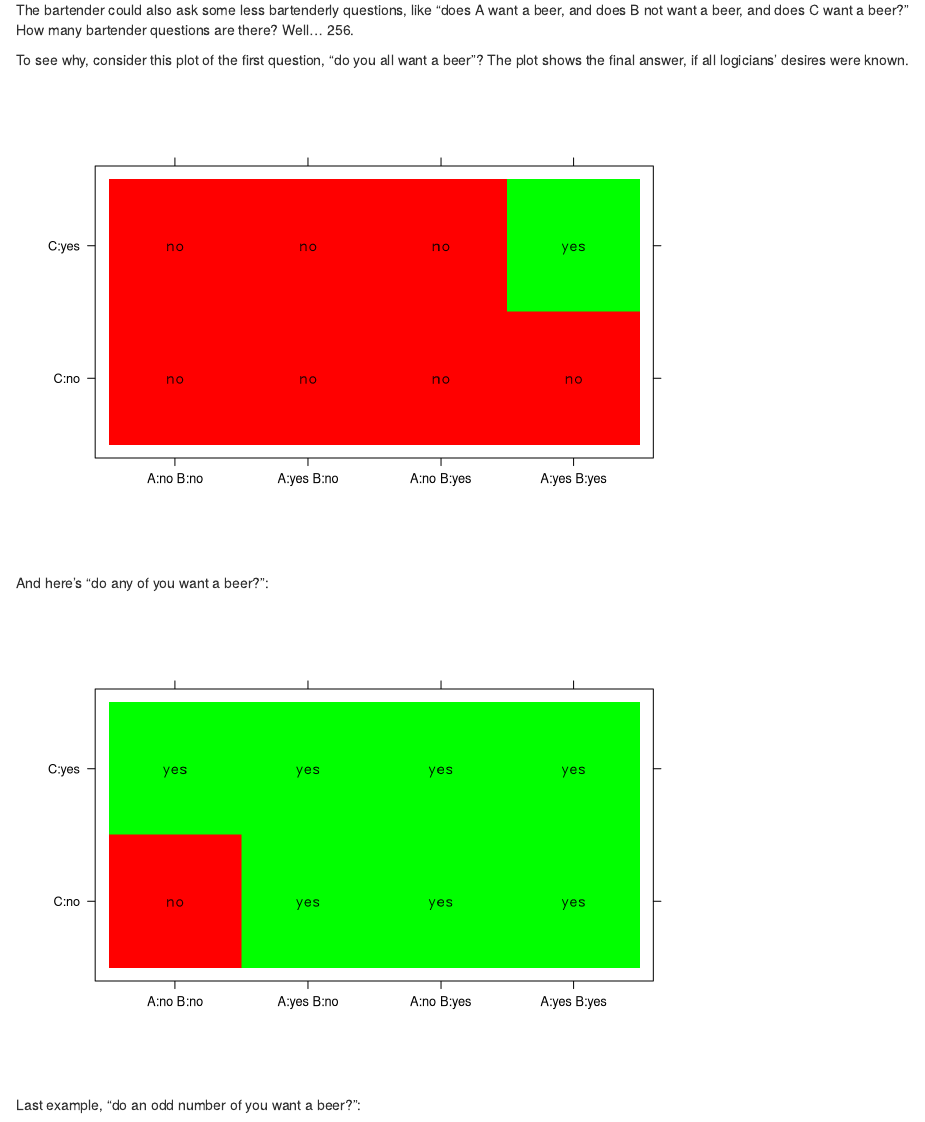
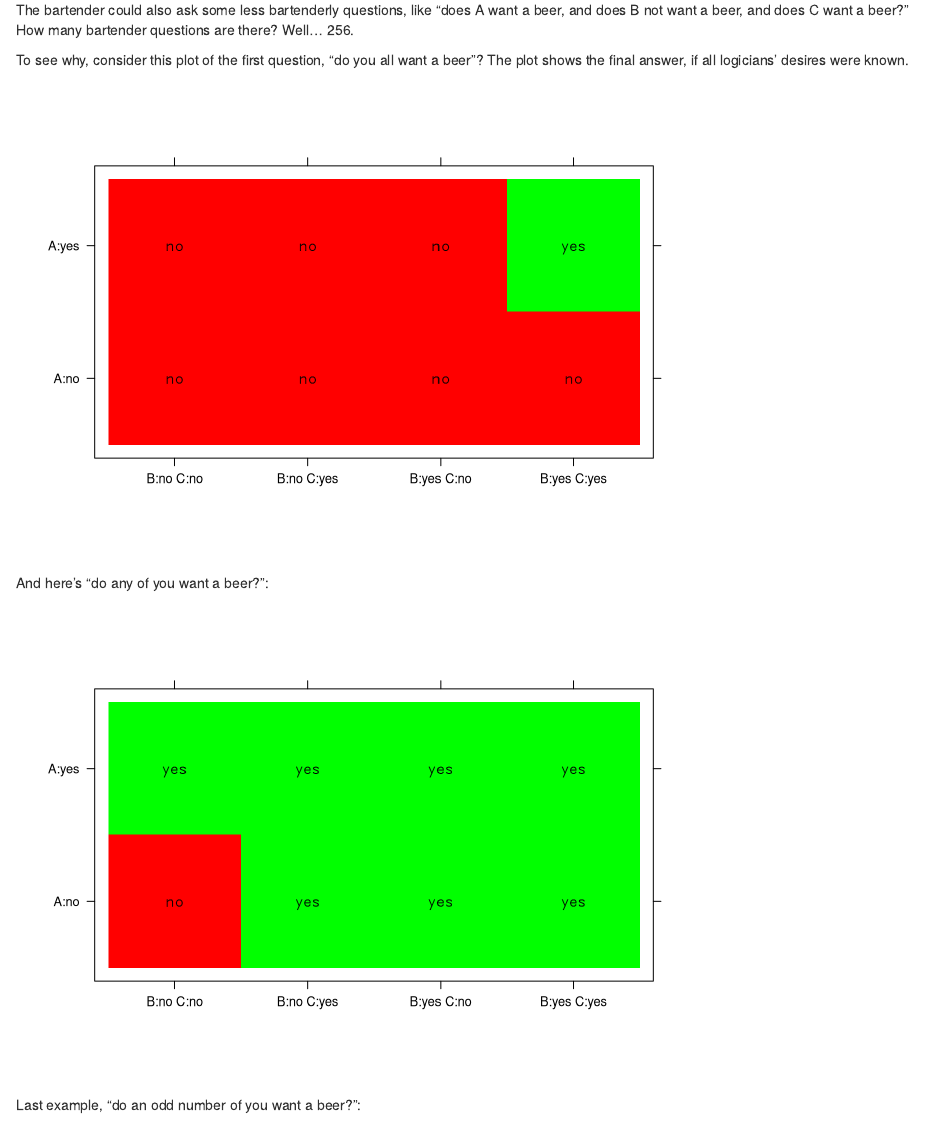
Before and after one commit to aaronferrucci/three_logicians, an R Markdown document (three_logicians.Rmd): the page in a window 1100 px wide, from 820 px down. Rendered offline with R 4.5, knitr and Pandoc, with nearby package versions.

Commit message:
change to A-major (slowest-changing) arrangement

````diff
--- a/three_logicians.Rmd
+++ b/three_logicians.Rmd
@@ -54,18 +54,17 @@ To see why, consider this plot of the first question, "do you all want a beer"?
 ```{r echo=F}
 get_question <- function(f) {
   dat <- data.frame(
-    A=c(0, 1, 0, 1, 0, 1, 0, 1),
+    A=c(0, 0, 0, 0, 1, 1, 1, 1),
     B=c(0, 0, 1, 1, 0, 0, 1, 1),
-    C=c(0, 0, 0, 0, 1, 1, 1, 1)
+    C=c(0, 1, 0, 1, 0, 1, 0, 1)
   )
   dat$value <- ifelse(f(dat$A, dat$B, dat$C), 1, 0)
   dat$source <- ifelse(dat$value, "yes", "no")
+  dat$y <- factor(ifelse(dat$A == 1, "A:yes", "A:no"), levels=c("A:no", "A:yes"))
   dat$x <- factor(
-    paste0(ifelse(dat$A == 1, "A:yes ", "A:no "), ifelse(dat$B == 1, "B:yes", "B:no")),
-    levels=c("A:no B:no", "A:yes B:no", "A:no B:yes", "A:yes B:yes")
+    paste0(ifelse(dat$B == 1, "B:yes ", "B:no "), ifelse(dat$C == 1, "C:yes", "C:no")),
+    levels=c("B:no C:no", "B:no C:yes", "B:yes C:no", "B:yes C:yes")
   )
-  dat$y <- factor(ifelse(dat$C == 1, "C:yes", "C:no"), levels=c("C:no", "C:yes"))
-
   return(dat)
 }
 
````
Also changed, not shown: index.html, three_logicians.html.
